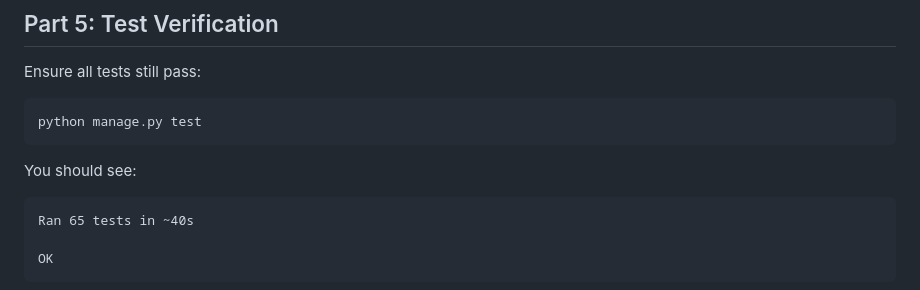
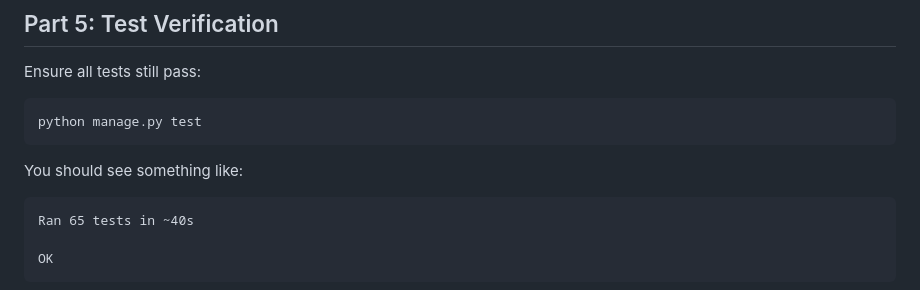
Before and after one commit to McIndi/django-mega-tutorial, a Markdown page: tutorial-004.md, the part around the change. GitHub-like rendering.

````diff
--- a/tutorial-004.md
+++ b/tutorial-004.md
@@ -1083,7 +1083,7 @@ Ensure all tests still pass:
 python manage.py test
 ```
 
-You should see:
+You should see something like:
 
 ```
 Ran 65 tests in ~40s
````
Also changed, not shown: tutorial-005.md (+2 -10 lines), tutorial-006.md (+1 -1 lines).
